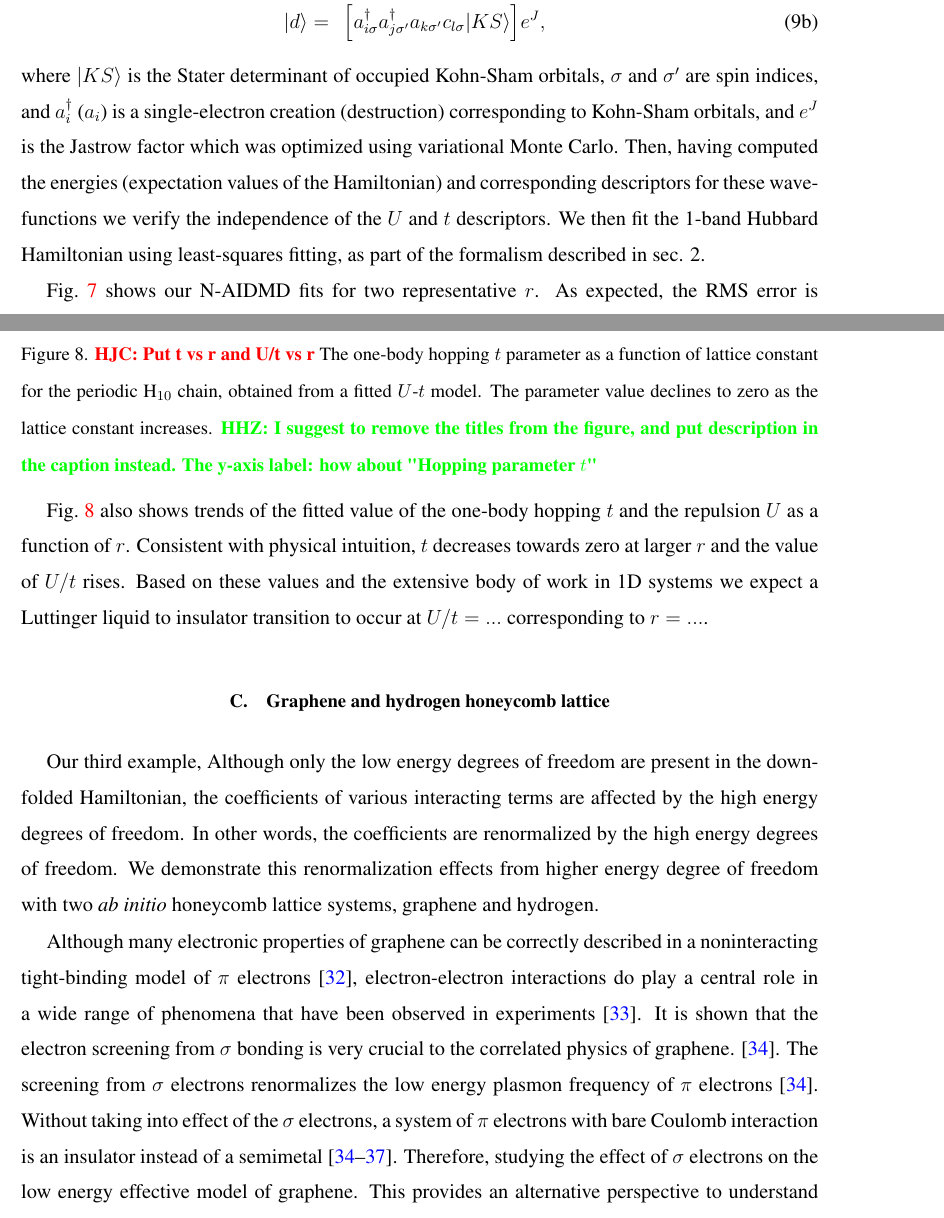
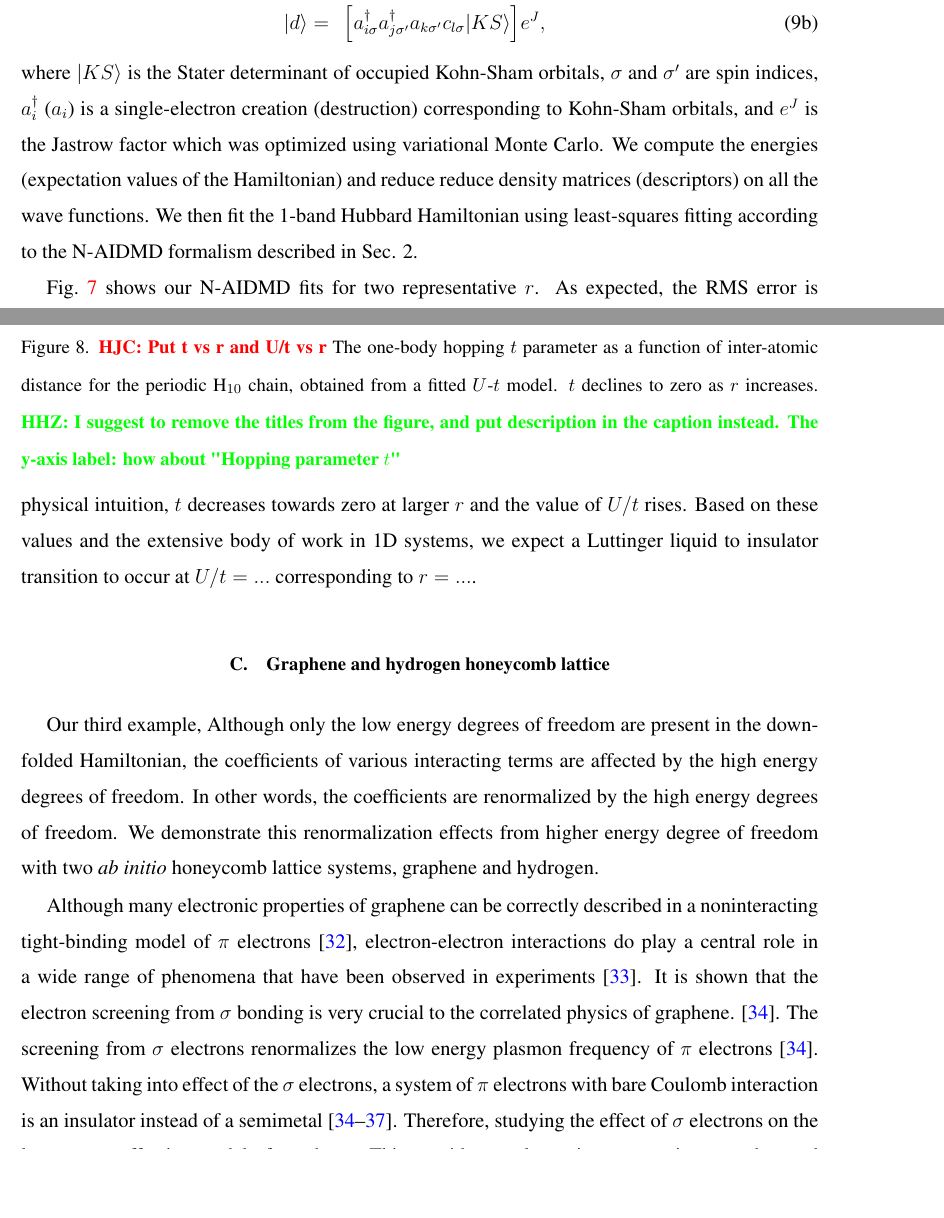
Before and after one commit to hiteshjc/Downfolding, a LaTeX paper (Downfolding_review/main.tex, which reads Downfolding_review/hchain.tex): two parts of pages 13 and 14 of 25, joined at a grey line, cut so that both start at the same text, the shorter picture padded with empty space. Compiled offline with pdfLaTeX.

Commit message:
some comments on hchain.tex

```diff
--- a/Downfolding_review/hchain.tex
+++ b/Downfolding_review/hchain.tex
@@ -21,11 +24,12 @@ to the Slater determinant,
 \end{eqnarray}
 \end{subequations}
 where $|KS\rangle$ is the Stater determinant of occupied Kohn-Sham orbitals, $\sigma$ and $\sigma'$ are spin indices,
-and $a_{i}^\dagger$ ($a_{i}$) is a single-electron creation (destruction) corresponding to Kohn-Sham orbitals,
+$a_{i}^\dagger$ ($a_{i}$) is a single-electron creation (destruction) corresponding to Kohn-Sham orbitals,
 and $e^J$ is the Jastrow factor which was optimized using variational Monte Carlo.
-Then, having computed the energies (expectation values of the Hamiltonian) and corresponding
-descriptors for these wavefunctions we verify the independence of the $U$ and $t$ descriptors.
-We then fit the 1-band Hubbard Hamiltonian using least-squares fitting, as part of the formalism described in sec. 2.
+We compute the energies (expectation values of the Hamiltonian) and reduce reduce density matrices (descriptors) on all the wave functions.
+%Then, having computed the energies (expectation values of the Hamiltonian) and corresponding
+%descriptors for these wavefunctions we verify the independence of the $U$ and $t$ descriptors.
+We then fit the 1-band Hubbard Hamiltonian using least-squares fitting according to the N-AIDMD formalism described in Sec. 2. %, as part of the formalism described in sec. 2.
 
 \begin{figure}
 \centering
@@ -37,15 +41,14 @@ Fig.~\ref{fig:fit_quality} shows our N-AIDMD fits for two representative $r$. As
 is significantly smaller for larger $r$, verifying the effectiveness of the Hubbard model
 in this limit.
 
-Fig.~\ref{fig:Parameters-vs-Bond-t} also shows trends of the fitted value of the one-body hopping $t$
-and the repulsion $U$ as a function of $r$. Consistent with physical intuition, $t$ decreases towards zero at larger $r$
-and the value of $U/t$ rises. Based on these values and the extensive body of work in 1D systems we expect a Luttinger liquid
+Fig.~\ref{fig:Parameters-vs-Bond-t} also shows trends of the fitted value of $t$
+and $U$ as a function of $r$. Consistent with physical intuition, $t$ decreases towards zero at larger $r$
+and the value of $U/t$ rises. Based on these values and the extensive body of work in 1D systems, we expect a Luttinger liquid
 to insulator transition to occur at $U/t=...$ corresponding to $r=...$.
 
 \begin{figure}
 \centering
 \includegraphics[scale=0.5]{./Figures/$t$_vs_separation_h_chain_ols.pdf}
 \includegraphics[scale=0.5]{./Figures/$t$_vs_separation_h_chain_ols.pdf}
-\caption{\HJC{Put t vs r and U/t vs r} The one-body hopping $t$ parameter as a function of lattice constant for the periodic H$_{10}$ chain, obtained from a fitted $U$-$t$ model. The parameter value declines to zero as the lattice constant increases. \HHZ{I suggest to remove the titles from the figure, and put description in the caption instead. The y-axis label: how about "Hopping parameter $t$"}}\label{fig:Parameters-vs-Bond-t}
-
+\caption{\HJC{Put t vs r and U/t vs r} The one-body hopping $t$ parameter as a function of inter-atomic distance for the periodic H$_{10}$ chain, obtained from a fitted $U$-$t$ model. $t$ declines to zero as $r$ increases. \HHZ{I suggest to remove the titles from the figure, and put description in the caption instead. The y-axis label: how about "Hopping parameter $t$"}}\label{fig:Parameters-vs-Bond-t}
 \end{figure}
```
Also changed, not shown: Downfolding_review/hchain.tex (15 more changed lines).
